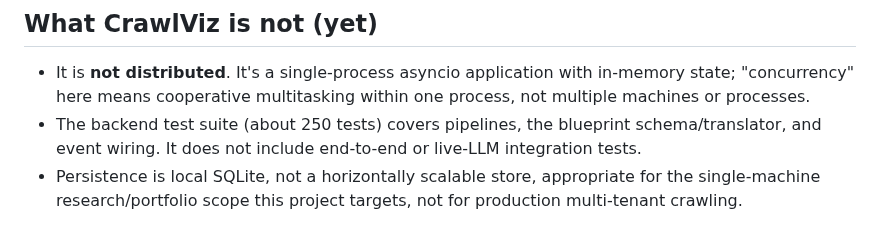
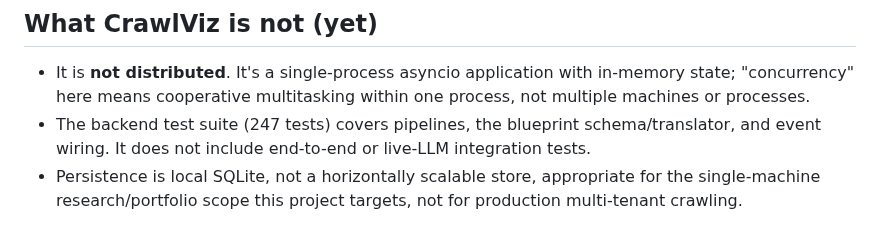
Before and after one commit to omarbounawarapy/CrawlViz, a Markdown page: README.md, the part around the change. Rendered like a GitHub page.

Commit message:
docs: update backend test count to 247

```diff
--- a/README.md
+++ b/README.md
@@ -144,7 +144,7 @@ CrawlViz started as a final-year project (2025-2026). The first commit in this r
 ## What CrawlViz is not (yet)
 
 - It is **not distributed**. It's a single-process asyncio application with in-memory state; "concurrency" here means cooperative multitasking within one process, not multiple machines or processes.
-- The backend test suite (about 250 tests) covers pipelines, the blueprint schema/translator, and event wiring. It does not include end-to-end or live-LLM integration tests.
+- The backend test suite (247 tests) covers pipelines, the blueprint schema/translator, and event wiring. It does not include end-to-end or live-LLM integration tests.
 - Persistence is local SQLite, not a horizontally scalable store, appropriate for the single-machine research/portfolio scope this project targets, not for production multi-tenant crawling.
 
 
```
Also changed, not shown: docs/08-developer-guide.md (+4 -5 lines).
